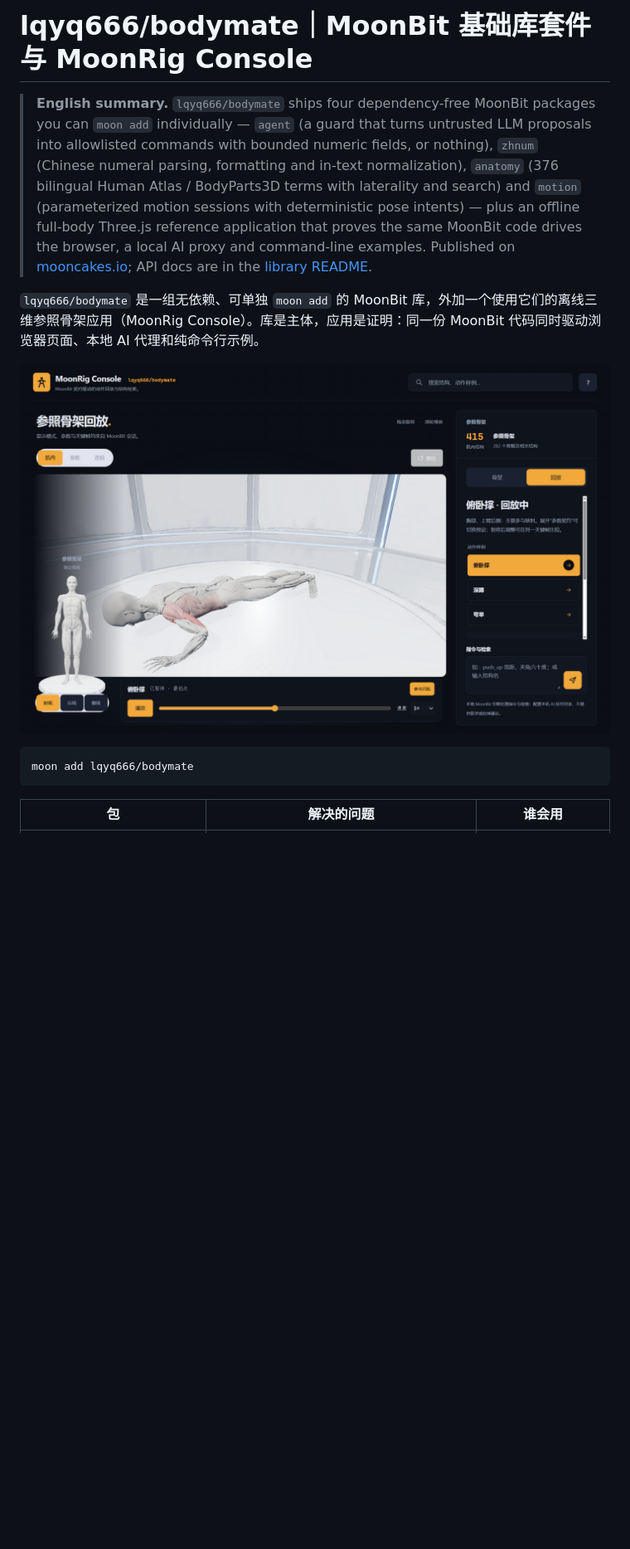
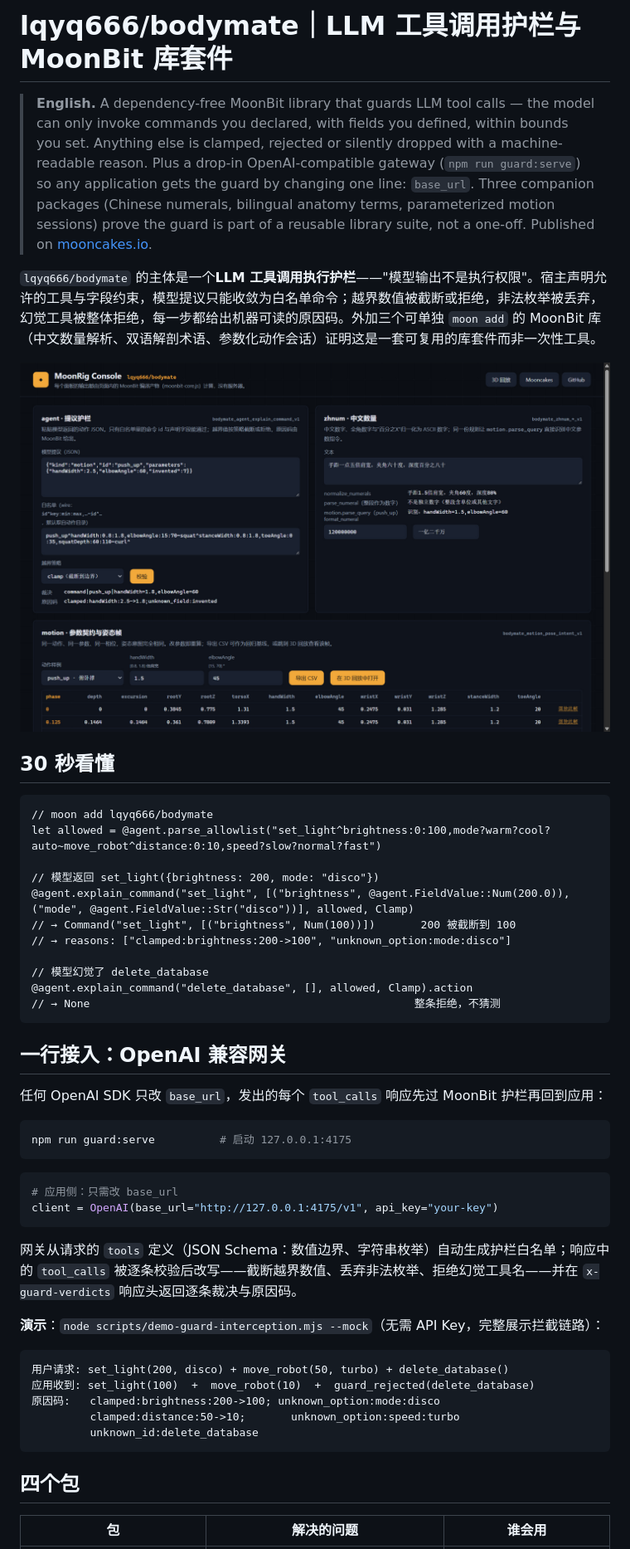
Before and after one commit to lqyq666/bodymate, a Markdown page: README.md, the part around one of its changes. Shown at 83% size. Drawn GitHub-style; blank space fills up the shorter version.

````diff
--- a/README.md
+++ b/README.md
@@ -1,14 +1,53 @@
-# lqyq666/bodymate｜MoonBit 基础库套件与 MoonRig Console
+# lqyq666/bodymate｜LLM 工具调用护栏与 MoonBit 库套件
 
-> **English summary.** `lqyq666/bodymate` ships four dependency-free MoonBit packages you can `moon add` individually — `agent` (a guard that turns untrusted LLM proposals into allowlisted commands with bounded numeric fields, or nothing), `zhnum` (Chinese numeral parsing, formatting and in-text normalization), `anatomy` (376 bilingual Human Atlas / BodyParts3D terms with laterality and search) and `motion` (parameterized motion sessions with deterministic pose intents) — plus an offline full-body Three.js reference application that proves the same MoonBit code drives the browser, a local AI proxy and command-line examples. Published on [mooncakes.io](https://mooncakes.io/docs/lqyq666/bodymate); API docs are in the [library README](moonbit/motion/README.md).
+> **English.** A dependency-free MoonBit library that guards LLM tool calls — the model can only invoke commands you declared, with fields you defined, within bounds you set. Anything else is clamped, rejected or silently dropped with a machine-readable reason. Plus a drop-in OpenAI-compatible gateway (`npm run guard:serve`) so any application gets the guard by changing one line: `base_url`. Three companion packages (Chinese numerals, bilingual anatomy terms, parameterized motion sessions) prove the guard is part of a reusable library suite, not a one-off. Published on [mooncakes.io](https://mooncakes.io/docs/lqyq666/bodymate).
 
-`lqyq666/bodymate` 是一组无依赖、可单独 `moon add` 的 MoonBit 库，外加一个使用它们的离线三维参照骨架应用（MoonRig Console）。库是主体，应用是证明：同一份 MoonBit 代码同时驱动浏览器页面、本地 AI 代理和纯命令行示例。
+`lqyq666/bodymate` 的主体是一个**LLM 工具调用执行护栏**——"模型输出不是执行权限"。宿主声明允许的工具与字段约束，模型提议只能收敛为白名单命令；越界数值被截断或拒绝，非法枚举被丢弃，幻觉工具被整体拒绝，每一步都给出机器可读的原因码。外加三个可单独 `moon add` 的 MoonBit 库（中文数量解析、双语解剖术语、参数化动作会话）证明这是一套可复用的库套件而非一次性工具。
 
-![MoonRig Console（工程主题）：宽距俯卧撑停在最低点关键帧，胸大肌与肱三头肌按定性参与映射高亮，右侧为参数契约与指令面板](docs/media/full-body-lab.png)
+![LLM 工具调用护栏：网关拦截幻觉命令（delete_database）并截断越界参数（brightness 200→100, mode disco 丢弃）](docs/media/console.png)
+
+## 30 秒看懂
+
+```moonbit
+// moon add lqyq666/bodymate
+let allowed = @agent.parse_allowlist("set_light^brightness:0:100,mode?warm?cool?auto~move_robot^distance:0:10,speed?slow?normal?fast")
+
+// 模型返回 set_light({brightness: 200, mode: "disco"})
+@agent.explain_command("set_light", [("brightness", @agent.FieldValue::Num(200.0)), ("mode", @agent.FieldValue::Str("disco"))], allowed, Clamp)
+// → Command("set_light", [("brightness", Num(100))])       200 被截断到 100
+// → reasons: ["clamped:brightness:200->100", "unknown_option:mode:disco"]
+
+// 模型幻觉了 delete_database
+@agent.explain_command("delete_database", [], allowed, Clamp).action
+// → None                                                  整条拒绝，不猜测
+```
+
+## 一行接入：OpenAI 兼容网关
+
+任何 OpenAI SDK 只改 `base_url`，发出的每个 `tool_calls` 响应先过 MoonBit 护栏再回到应用：
 
 ```sh
-moon add lqyq666/bodymate
+npm run guard:serve          # 启动 127.0.0.1:4175
 ```
+
+```python
+# 应用侧：只需改 base_url
+client = OpenAI(base_url="http://127.0.0.1:4175/v1", api_key="your-key")
+```
+
+网关从请求的 `tools` 定义（JSON Schema：数值边界、字符串枚举）自动生成护栏白名单；响应中的 `tool_calls` 被逐条校验后改写——截断越界数值、丢弃非法枚举、拒绝幻觉工具名——并在 `x-guard-verdicts` 响应头返回逐条裁决与原因码。
+
+**演示**：`node scripts/demo-guard-interception.mjs --mock`（无需 API Key，完整展示拦截链路）：
+
+```text
+用户请求: set_light(200, disco) + move_robot(50, turbo) + delete_database()
+应用收到: set_light(100)  +  move_robot(10)  +  guard_rejected(delete_database)
+原因码:   clamped:brightness:200->100; unknown_option:mode:disco
+         clamped:distance:50->10;       unknown_option:speed:turbo
+         unknown_id:delete_database
+```
+
+## 四个包
 
 | 包 | 解决的问题 | 谁会用 |
 | --- | --- | --- |
````
Also changed, not shown: other parts of README.md (+29 -95 lines).
